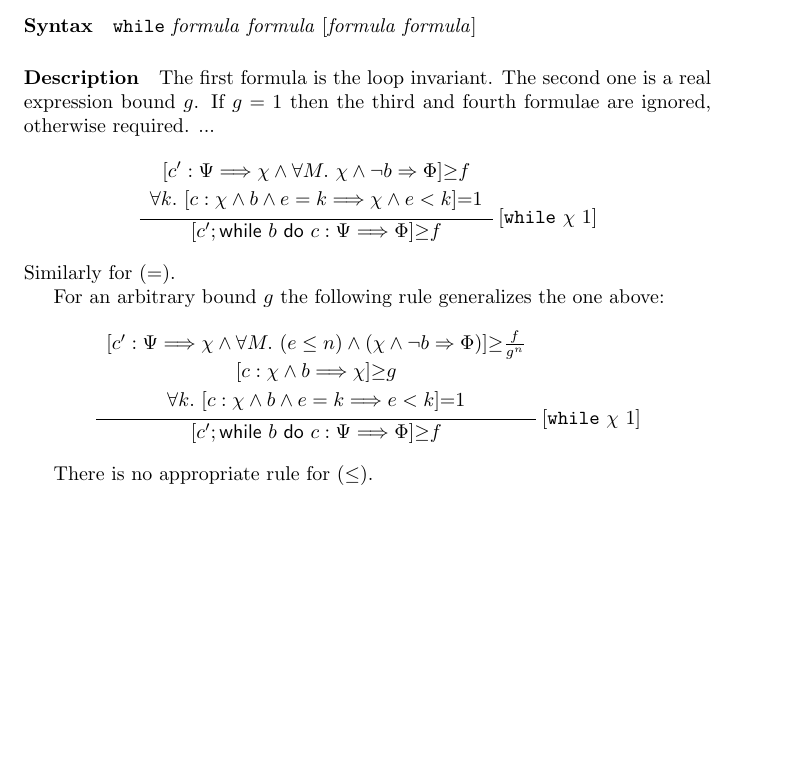
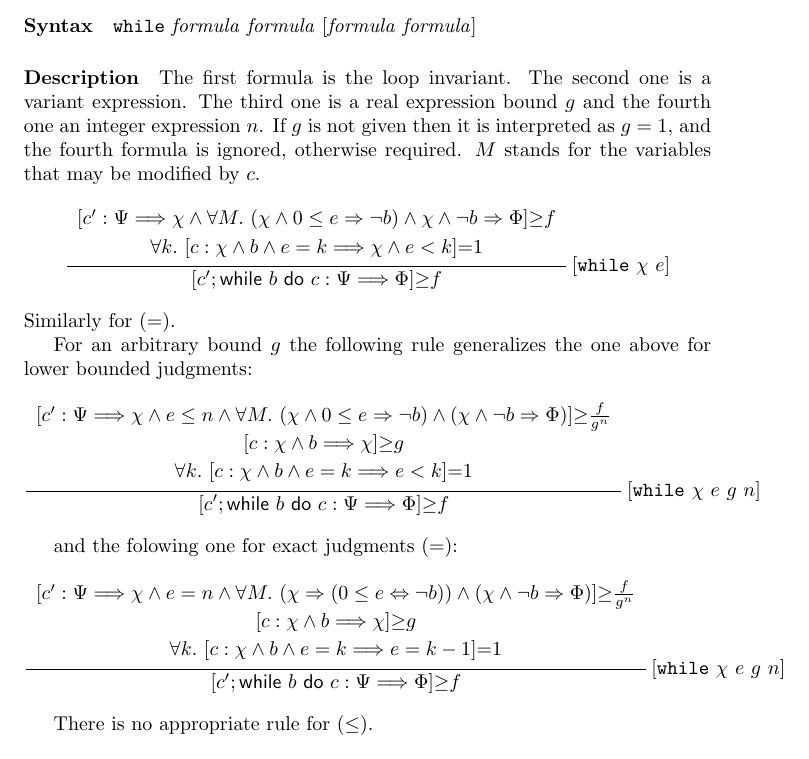
Before and after one commit to EasyCrypt/easycrypt-doc, a LaTeX book (easycrypt.tex, which reads tactics.tex): part of page 13 of 20, cut so that both start at the same text, the shorter picture padded with empty space. Compiled offline with pdfLaTeX.

Commit message:
simple while rule for bounded Phl

```diff
--- a/tactics.tex
+++ b/tactics.tex
@@ -156,33 +156,42 @@ Similar rules hold for $=,\geq$.
 %
 
 \Description
+%
 The first formula is the loop invariant.
-The second one is a real expression bound $g$.
-If $g=1$ then the third and fourth formulae are ignored, otherwise
-required.
-...
+%
+The second one is a variant expression.
+%
+The third one is a real expression bound $g$ and the fourth one an
+integer expression $n$.
+%
+If $g$ is not given then it is interpreted as $g=1$, and the fourth
+formula is ignored, otherwise required. $M$ stands for the variables
+that may be modified by $c$.
+
 \begin{displaymath}
   \infrule{
     \begin{array}{c}
-    \bdHoareSge{c'}{\pre }{\chi \land \forall M.~ \chi \land \neg b
-      \Rightarrow \post}{f}
+    \bdHoareSge{c'}{\pre }{\chi \land
+      \forall M.~ (\chi \land 0 \leq e \Rightarrow \neg b)  \land
+      \chi \land \neg b \Rightarrow \post}{f}
     \\[.5ex]
     \forall k.~ \bdHoareSeq{c}{\chi \land b \land e = k}{\chi \land e
       < k}{1}
   \end{array}
 }{
     \bdHoareSge{c';\While{b}{c}}{\pre}{\post}{f}
-  }\left[\verb+while+\ \chi\ 1 \right]
+  }\left[\verb+while+\ \chi\ e \right]
 \end{displaymath}
 Similarly for (=).
 
 For an arbitrary bound $g$ the following rule generalizes the one
-above:
+above for lower bounded judgments:
 \begin{displaymath}
   \infrule{
     \begin{array}{c}
-    \bdHoareSge{c'}{\pre }{\chi \land \forall M.~ (e\leq n) \land (\chi \land \neg b
-      \Rightarrow \post)}{\frac{f}{g^n}}
+    \bdHoareSge{c'}{\pre }{\chi \land e \leq n \land
+      \forall M.~ (\chi \land 0 \leq e \Rightarrow \neg b)
+      \land (\chi \land \neg b \Rightarrow \post)}{\frac{f}{g^n}}
     \\[.5ex]
     \bdHoareSge{c}{\chi \land b}{\chi}{g}
     \\[.5ex]
@@ -190,7 +199,25 @@ above:
   \end{array}
 }{
     \bdHoareSge{c';\While{b}{c}}{\pre}{\post}{f}
-  }\left[\verb+while+\ \chi\ 1 \right]
+  }\left[\verb+while+\ \chi\ e\ g\ n \right]
+\end{displaymath}
+
+and the folowing one for exact judgments (=):
+\begin{displaymath}
+  \infrule{
+    \begin{array}{c}
+    \bdHoareSge{c'}{\pre }{\chi \land e = n \land
+      \forall M.~ (\chi\Rightarrow (0\leq e \Leftrightarrow \neg b))
+        \land (\chi \land \neg b \Rightarrow \post)}
+      {\frac{f}{g^n}}
+    \\[.5ex]
+    \bdHoareSge{c}{\chi \land b}{\chi}{g}
+    \\[.5ex]
+    \forall k.~ \bdHoareSeq{c}{\chi \land b \land e = k}{e=k-1}{1}
+  \end{array}
+}{
+    \bdHoareSge{c';\While{b}{c}}{\pre}{\post}{f}
+  }\left[\verb+while+\ \chi\ e\ g\ n \right]
 \end{displaymath}
 
 
```
